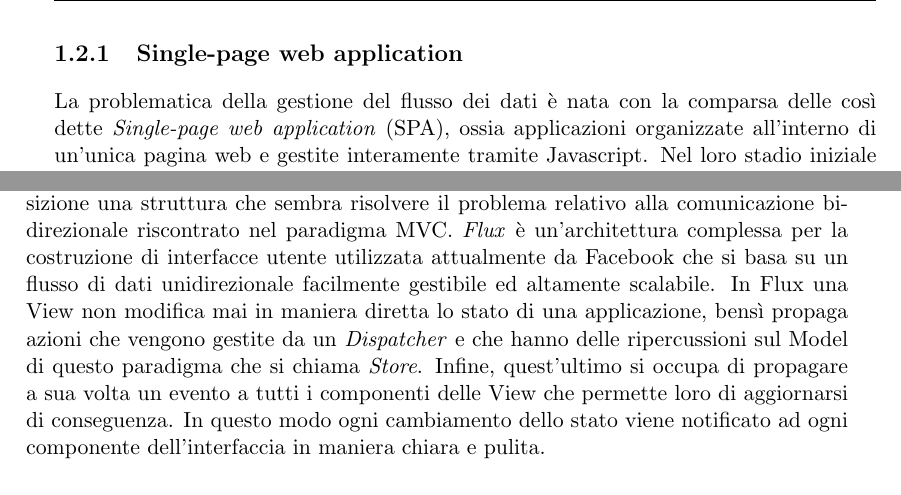
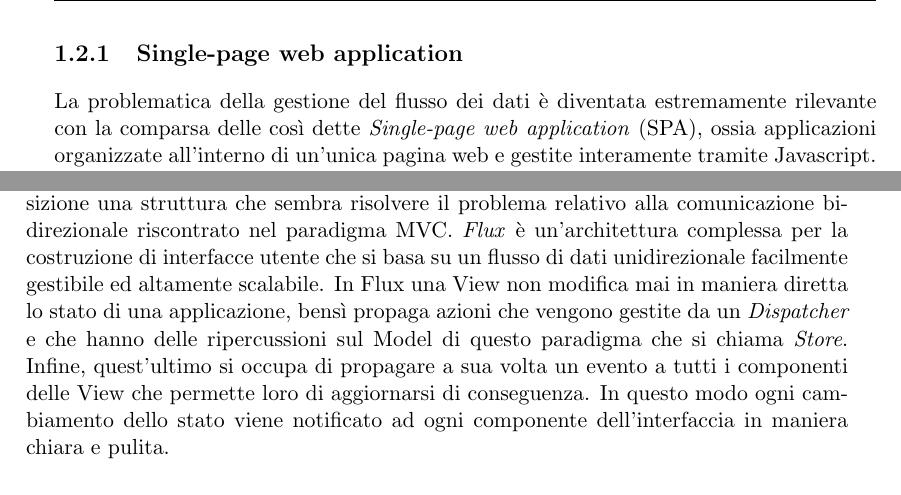
Before and after one commit to dgopsq/unicam-thesis, a LaTeX thesis (try.tex, which reads tex/introduzione.tex): two parts of pages 5 and 6 of 8, joined at a grey line, cut so that both start at the same text. Compiled offline with pdfLaTeX.

Commit message:
Fixed stuff in the introduction

```diff
--- a/tex/introduzione.tex
+++ b/tex/introduzione.tex
@@ -13,7 +13,7 @@ In questo documento verrà discussa l'alternativa attualmente più gettonata che
 Possiamo paragonare la creazione della prima applicazione web con la messa online del primo sito da parte di Tim Berners-Lee nel 1991 dal Cern di Ginevra \cite{HuffingtonpostFirstWebsite}. Stiamo tuttavia parlando di una applicazione statica costruita solamente in HTML. La svolta avvenne il 5 maggio del 1995 con l'avvento di Javascript \cite{W3cJavascriptHistory}, il linguaggio che anche adesso è alla base di tutte le tecnologie web più nuove e potenti. Da qui in poi l'evoluzione è andata avanti in maniera esponenziale partendo da un utilizzo banale del linguaggio fino a giungere alla situazione attuale con framework ed architetture complesse.
 
 \subsection{Single-page web application}
-La problematica della gestione del flusso dei dati è nata con la comparsa delle così dette \textit{Single-page web application} (SPA), ossia applicazioni organizzate all'interno di un'unica pagina web e gestite interamente tramite Javascript.
+La problematica della gestione del flusso dei dati è diventata estremamente rilevante con la comparsa delle così dette \textit{Single-page web application} (SPA), ossia applicazioni organizzate all'interno di un'unica pagina web e gestite interamente tramite Javascript.
 Nel loro stadio iniziale queste non erano costruite sopra una struttura ben definita e la gestione del flusso dei dati avveniva in maniera disordinata gestendo ogni azione dell'utente in maniera diretta.
 
 Andando avanti con il tempo e con l'aumentare della complessità di queste applicazioni, si è sentito il bisogno di creare un'architettura ben definita che aiutasse a gestire in maniera più consistente lo stato del servizio e tutti i suoi eventuali cambiamenti.
@@ -36,7 +36,7 @@ Per la prima volta a questo punto si inizia a discutere di flusso di dati in man
 Un ulteriore passo avanti nella storia delle applicazioni web è stata React, libreria per la creazione di interfacce utente sviluppata da Facebook che si basa su diverse tecnologie all'avanguardia e che ci permette grazie alla sua versatilità di strutturare architetture più complesse ed efficienti.
 React è una libreria e non un framework, ciò significa che il suo lavoro è solamente quello di creare interfacce utente \cite{BunaReactIsTheNewFrontend}. Non è quindi una soluzione finale ma un componente fondamentale che unito ad altri ci permette di scrivere applicazioni web in maniera molto più dinamica.
 
-Per sfruttare al massimo una libreria come React, Facebook mette anche a disposizione una struttura che sembra risolvere il problema relativo alla comunicazione bidirezionale riscontrato nel paradigma MVC. \textit{Flux} è un'architettura complessa per la costruzione di interfacce utente utilizzata attualmente da Facebook che si basa su un flusso di dati unidirezionale facilmente gestibile ed altamente scalabile. In Flux una View non modifica mai in maniera diretta lo stato di una applicazione, bensì propaga azioni che vengono gestite da un \textit{Dispatcher} e che hanno delle ripercussioni sul Model di questo paradigma che si chiama \textit{Store}. Infine, quest'ultimo si occupa di propagare a sua volta un evento a tutti i componenti delle View che permette loro di aggiornarsi di conseguenza. In questo modo ogni cambiamento dello stato viene notificato ad ogni componente dell'interfaccia in maniera chiara e pulita.
+Per sfruttare al massimo una libreria come React, Facebook mette anche a disposizione una struttura che sembra risolvere il problema relativo alla comunicazione bidirezionale riscontrato nel paradigma MVC. \textit{Flux} è un'architettura complessa per la costruzione di interfacce utente che si basa su un flusso di dati unidirezionale facilmente gestibile ed altamente scalabile. In Flux una View non modifica mai in maniera diretta lo stato di una applicazione, bensì propaga azioni che vengono gestite da un \textit{Dispatcher} e che hanno delle ripercussioni sul Model di questo paradigma che si chiama \textit{Store}. Infine, quest'ultimo si occupa di propagare a sua volta un evento a tutti i componenti delle View che permette loro di aggiornarsi di conseguenza. In questo modo ogni cambiamento dello stato viene notificato ad ogni componente dell'interfaccia in maniera chiara e pulita.
 
 \subsection{Un approccio funzionale al flusso unidirezionale: Redux}
 Flux riesce a risolvere a pieno tutti i problemi fino ad ora descritti causati dalla comunicazione bidirezionale delle architetture MVC e derivate. Tuttavia la complessità di tale paradigma si fa sentire già da subito sia per il gran numero di passaggi che un'azione deve effettuare prima di essere effettivamente eseguita, sia per la difficoltà nell'implementazione anche in applicazioni di medio-piccole dimensioni.
```
Also changed, not shown: try.pdf, 1 other file.
